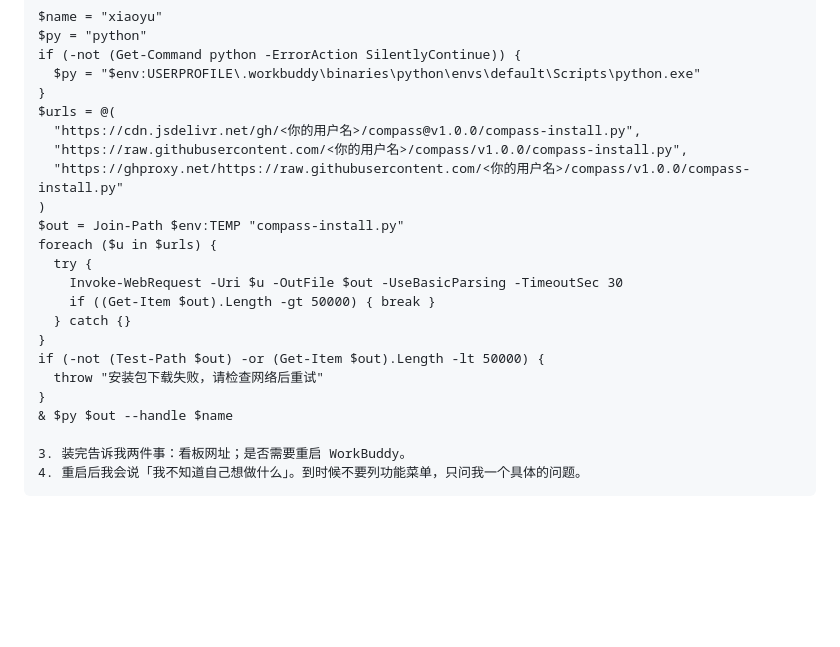
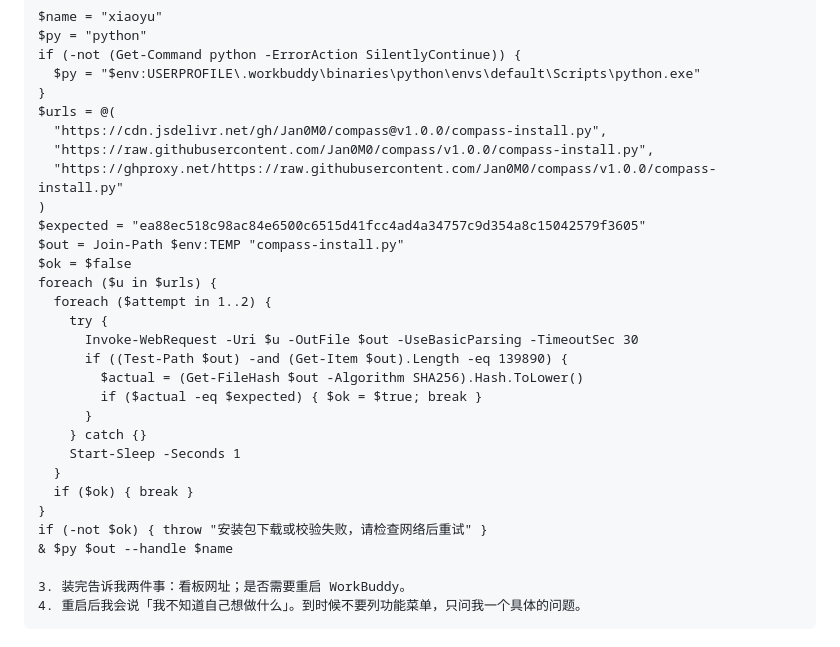
Before and after one commit to Jan0M0/compass, a Markdown page: PUBLISH.md, the part around the change. Drawn GitHub-style; blank space fills up the shorter version.

Commit message:
docs: add SHA256 verification and Gitee fallback

```diff
--- a/PUBLISH.md
+++ b/PUBLISH.md
@@ -55,20 +55,27 @@ if (-not (Get-Command python -ErrorAction SilentlyContinue)) {
   $py = "$env:USERPROFILE\.workbuddy\binaries\python\envs\default\Scripts\python.exe"
 }
 $urls = @(
-  "https://cdn.jsdelivr.net/gh/<你的用户名>/compass@v1.0.0/compass-install.py",
-  "https://raw.githubusercontent.com/<你的用户名>/compass/v1.0.0/compass-install.py",
-  "https://ghproxy.net/https://raw.githubusercontent.com/<你的用户名>/compass/v1.0.0/compass-install.py"
+  "https://cdn.jsdelivr.net/gh/Jan0M0/compass@v1.0.0/compass-install.py",
+  "https://raw.githubusercontent.com/Jan0M0/compass/v1.0.0/compass-install.py",
+  "https://ghproxy.net/https://raw.githubusercontent.com/Jan0M0/compass/v1.0.0/compass-install.py"
 )
+$expected = "ea88ec518c98ac84e6500c6515d41fcc4ad4a34757c9d354a8c15042579f3605"
 $out = Join-Path $env:TEMP "compass-install.py"
+$ok = $false
 foreach ($u in $urls) {
-  try {
-    Invoke-WebRequest -Uri $u -OutFile $out -UseBasicParsing -TimeoutSec 30
-    if ((Get-Item $out).Length -gt 50000) { break }
-  } catch {}
+  foreach ($attempt in 1..2) {
+    try {
+      Invoke-WebRequest -Uri $u -OutFile $out -UseBasicParsing -TimeoutSec 30
+      if ((Test-Path $out) -and (Get-Item $out).Length -eq 139890) {
+        $actual = (Get-FileHash $out -Algorithm SHA256).Hash.ToLower()
+        if ($actual -eq $expected) { $ok = $true; break }
+      }
+    } catch {}
+    Start-Sleep -Seconds 1
+  }
+  if ($ok) { break }
 }
-if (-not (Test-Path $out) -or (Get-Item $out).Length -lt 50000) {
-  throw "安装包下载失败，请检查网络后重试"
-}
+if (-not $ok) { throw "安装包下载或校验失败，请检查网络后重试" }
 & $py $out --handle $name
 
 3. 装完告诉我两件事：看板网址；是否需要重启 WorkBuddy。
```
